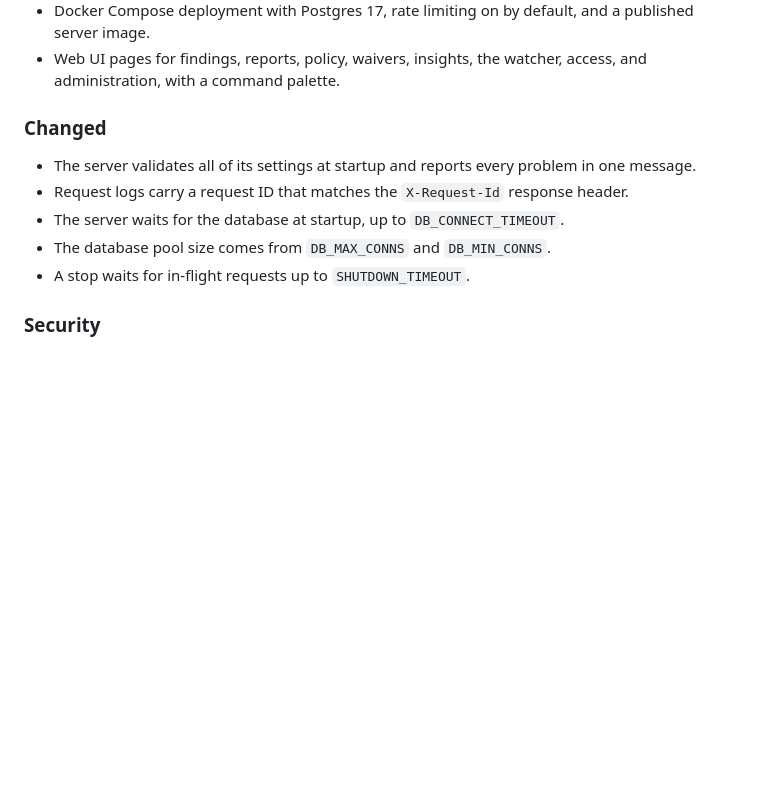
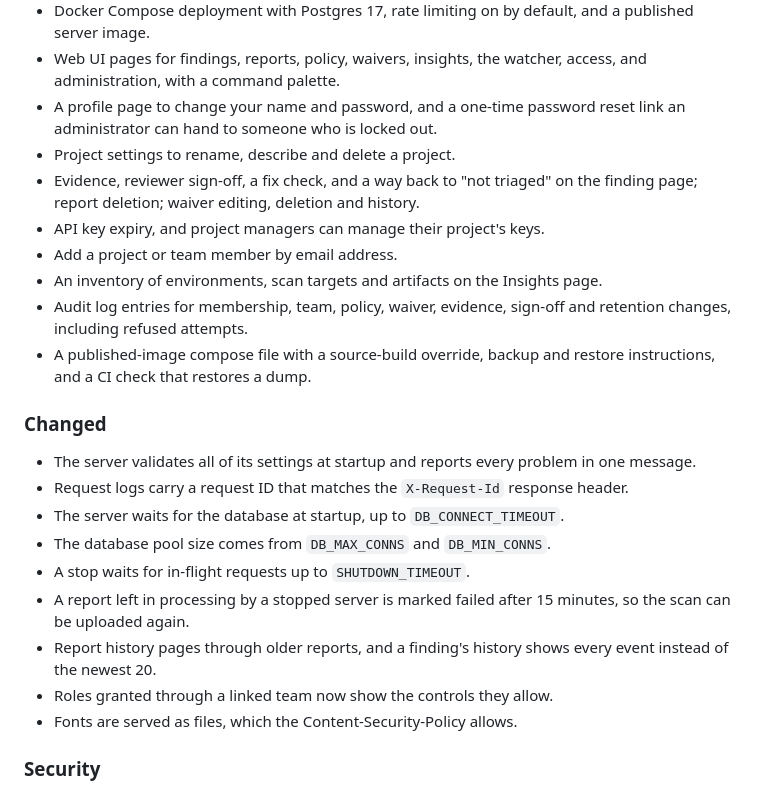
Before and after one commit to minh-tg/specht, a Markdown page: CHANGELOG.md, the part around the change. GitHub-like rendering; blank space fills up the shorter version.

Commit message:
docs: record the release-readiness changes in the changelog
Signed-off-by: minh-tg <github@mtruong.dev>

```diff
--- a/CHANGELOG.md
+++ b/CHANGELOG.md
@@ -47,6 +47,19 @@ releases.
   and a published server image.
 - Web UI pages for findings, reports, policy, waivers, insights, the watcher,
   access, and administration, with a command palette.
+- A profile page to change your name and password, and a one-time password
+  reset link an administrator can hand to someone who is locked out.
+- Project settings to rename, describe and delete a project.
+- Evidence, reviewer sign-off, a fix check, and a way back to "not triaged"
+  on the finding page; report deletion; waiver editing, deletion and history.
+- API key expiry, and project managers can manage their project's keys.
+- Add a project or team member by email address.
+- An inventory of environments, scan targets and artifacts on the Insights
+  page.
+- Audit log entries for membership, team, policy, waiver, evidence, sign-off
+  and retention changes, including refused attempts.
+- A published-image compose file with a source-build override, backup and
+  restore instructions, and a CI check that restores a dump.
 
 ### Changed
 
@@ -57,6 +70,12 @@ releases.
 - The server waits for the database at startup, up to `DB_CONNECT_TIMEOUT`.
 - The database pool size comes from `DB_MAX_CONNS` and `DB_MIN_CONNS`.
 - A stop waits for in-flight requests up to `SHUTDOWN_TIMEOUT`.
+- A report left in processing by a stopped server is marked failed after 15
+  minutes, so the scan can be uploaded again.
+- Report history pages through older reports, and a finding's history shows
+  every event instead of the newest 20.
+- Roles granted through a linked team now show the controls they allow.
+- Fonts are served as files, which the Content-Security-Policy allows.
 
 ### Security
 
```
